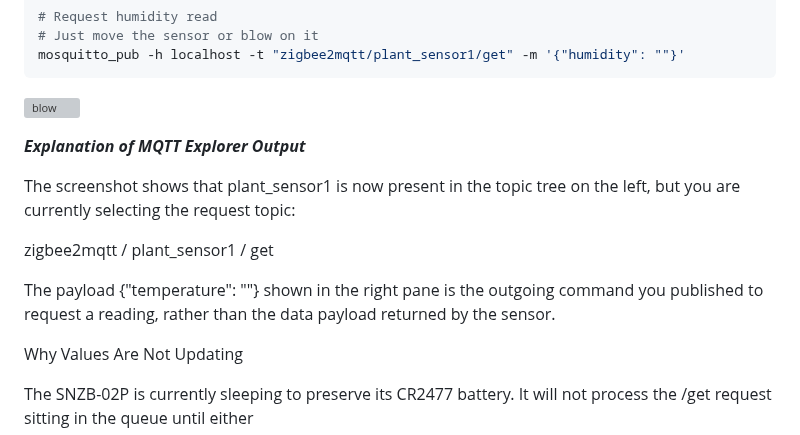
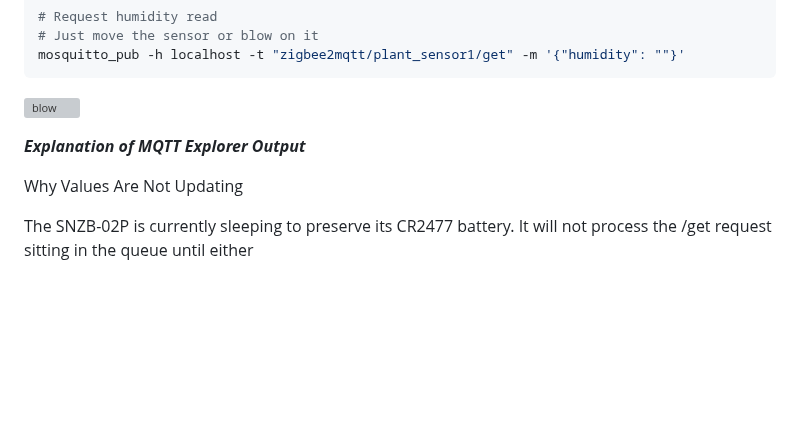
Before and after one commit to spawnmarvel/todo-and-current, a Markdown page: raspberrypi/README.md, the part around the change. Rendered like a GitHub page; blank space fills up the shorter version; grey boxes are pictures that could not be loaded.

Commit message:
dependecies none

```diff
--- a/raspberrypi/README.md
+++ b/raspberrypi/README.md
@@ -783,13 +783,6 @@ mosquitto_pub -h localhost -t "zigbee2mqtt/plant_sensor1/get" -m '{"humidity": "
 
 ***Explanation of MQTT Explorer Output***
 
-The screenshot shows that plant_sensor1 is now present in the topic tree on the left, but you are currently selecting the request topic:
-
-zigbee2mqtt / plant_sensor1 / get
-
-The payload {"temperature": ""} shown in the right pane is the outgoing command you published to request a reading, rather than the data payload returned by the sensor.
-
-
 Why Values Are Not Updating
 
 The SNZB-02P is currently sleeping to preserve its CR2477 battery. It will not process the /get request sitting in the queue until either
```
